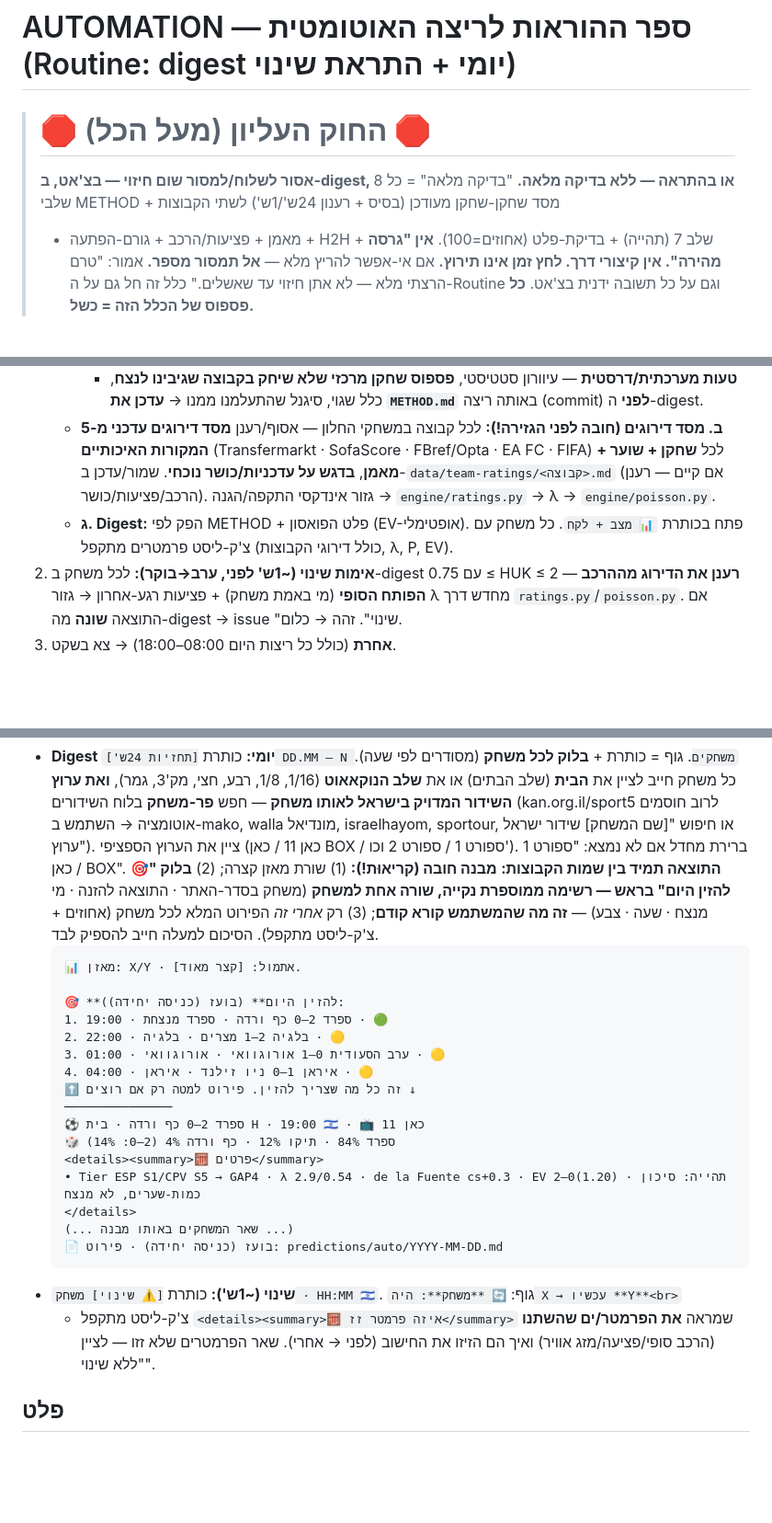
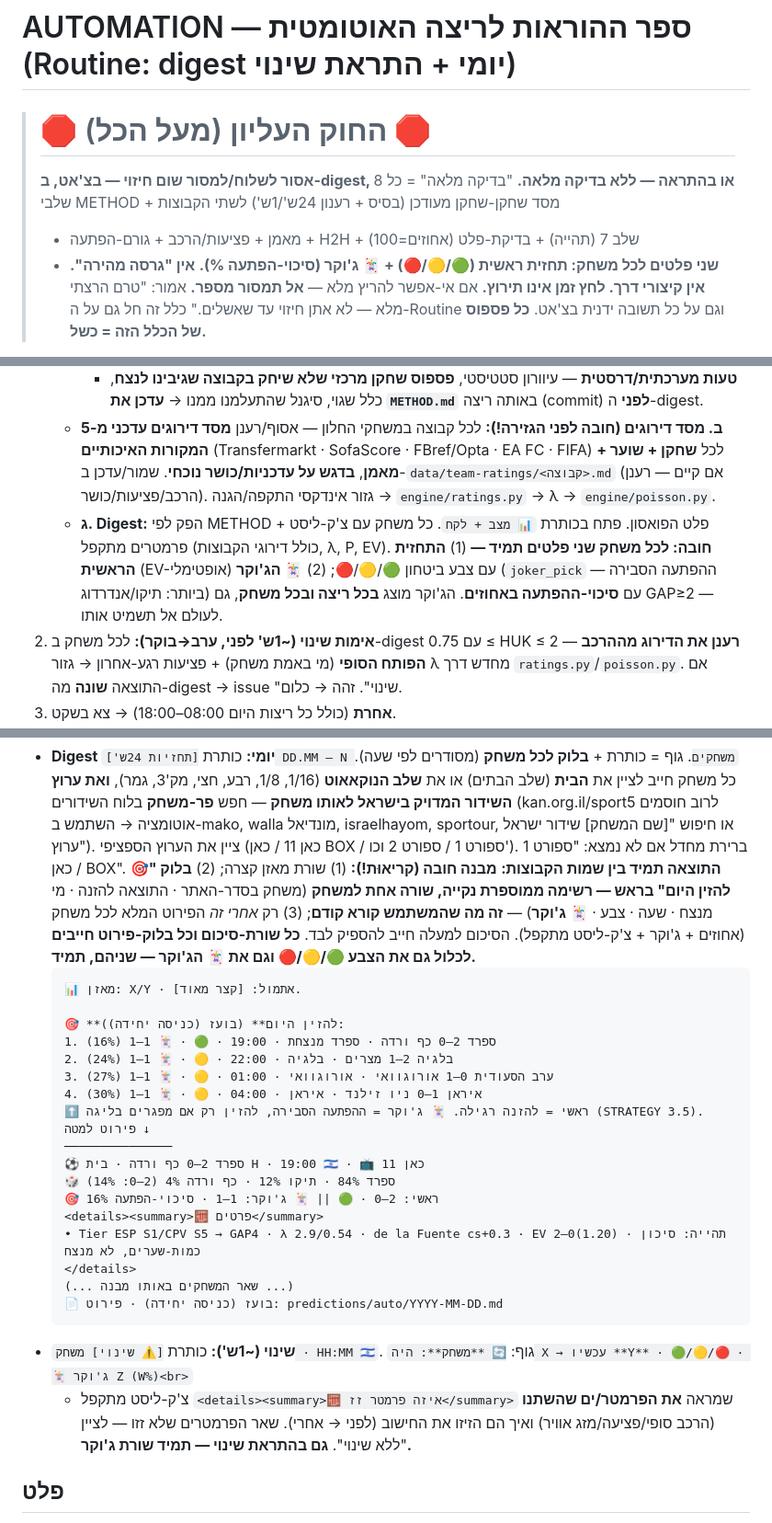
Before and after one commit to BumbleBeeDream/Mondial, a Markdown page: AUTOMATION.md, 3 parts joined by grey strips. Shown at 92% size. GitHub-like rendering; blank space fills up the shorter version.

Commit message:
Anchor joker agent as mandatory output on every run
Joker (joker_pick) now required alongside the 🟢/🟡/🔴 main prediction in
every digest, change-alert, and chat reply — every match, every run, even
GAP≥2. Wired into the supreme rule, decision logic, digest format (summary
line + per-match block), change-alert format, METHOD step 6, and guardrails.

````diff
--- a/AUTOMATION.md
+++ b/AUTOMATION.md
@@ -3,7 +3,8 @@
 > # 🛑 החוק העליון (מעל הכל) 🛑
 > **אסור לשלוח/למסור שום חיזוי — בצ'אט, ב-digest, או בהתראה — ללא בדיקה מלאה.**
 > "בדיקה מלאה" = כל 8 שלבי METHOD + מסד שחקן-שחקן מעודכן (בסיס + רענון 24ש'/1ש') לשתי הקבוצות
-> + מאמן + פציעות/הרכב + גורם-הפתעה + H2H + שלב 7 (תהייה) + בדיקת-פלט (אחוזים=100).
+> + מאמן + פציעות/הרכב + גורם-הפתעה + H2H + שלב 7 (תהייה) + בדיקת-פלט (אחוזים=100)
+> + **שני פלטים לכל משחק: תחזית ראשית (🟢/🟡/🔴) + 🃏 ג'וקר (סיכוי-הפתעה %).**
 > **אין "גרסה מהירה". אין קיצורי דרך. לחץ זמן אינו תירוץ.**
 > אם אי-אפשר להריץ מלא — **אל תמסור מספר.** אמור: "טרם הרצתי מלא — לא אתן חיזוי עד שאשלים."
 > כלל זה חל גם על ה-Routine וגם על כל תשובה ידנית בצ'אט. **כל פספוס של הכלל הזה = כשל.**
@@ -27,7 +28,8 @@
    - **ב. מסד דירוגים (חובה לפני הגזירה!):** לכל קבוצה במשחקי החלון — אסוף/רענן **מסד דירוגים עדכני מ-5 המקורות האיכותיים**
      (Transfermarkt · SofaScore · FBref/Opta · EA FC · FIFA) לכל **שחקן + שוער + מאמן**, **בדגש על עדכניות/כושר נוכחי**.
      שמור/עדכן ב-`data/team-ratings/<קבוצה>.md` (אם קיים — רענן הרכב/פציעות/כושר). גזור אינדקסי התקפה/הגנה → `engine/ratings.py` → λ → `engine/poisson.py`.
-   - **ג. Digest:** הפק לפי METHOD + פלט הפואסון (EV-אופטימלי). פתח בכותרת `📊 מצב + לקח`. כל משחק עם צ'ק-ליסט פרמטרים מתקפל (כולל דירוגי הקבוצות, λ, P, EV).
+   - **ג. Digest:** הפק לפי METHOD + פלט הפואסון. פתח בכותרת `📊 מצב + לקח`. כל משחק עם צ'ק-ליסט פרמטרים מתקפל (כולל דירוגי הקבוצות, λ, P, EV).
+     **חובה: לכל משחק שני פלטים תמיד —** (1) **התחזית הראשית** (EV-אופטימלי) עם צבע ביטחון 🟢/🟡/🔴; (2) **🃏 הג'וקר** (`joker_pick` — ההפתעה הסבירה ביותר: תיקו/אנדרדוג) עם **סיכוי-ההפתעה באחוזים**. הג'וקר מוצג **בכל ריצה ובכל משחק**, גם GAP≥2 — לעולם אל תשמיט אותו.
 2. **אימות שינוי (~1ש' לפני, ערב→בוקר):** לכל משחק ב-digest עם 0.75 ≤ HUK ≤ 2 — **רענן את הדירוג מההרכב הפותח הסופי**
    (מי באמת משחק) + פציעות רגע-אחרון → גזור λ מחדש דרך `ratings.py`/`poisson.py`. אם התוצאה **שונה** מה-digest → issue "שינוי". זהה → כלום.
 3. **אחרת** (כולל כל ריצות היום 08:00–18:00) → צא בשקט.
@@ -61,29 +63,31 @@
   השתמש ב-mako, walla מונדיאל, israelhayom, sportour, או חיפוש "[שם המשחק] שידור ישראל ערוץ"). ציין את הערוץ הספציפי
   (כאן 11 / כאן BOX / ספורט 1 / ספורט 2 וכו'). ברירת מחדל אם לא נמצא: "ספורט 1 / כאן BOX". **התוצאה תמיד בין שמות הקבוצות:**
   **מבנה חובה (קריאוּת!):** (1) שורת מאזן קצרה; (2) **בלוק "🎯 להזין היום" בראש — רשימה ממוספרת נקייה,
-  שורה אחת למשחק** (משחק בסדר-האתר · התוצאה להזנה · מי מנצח · שעה · צבע) — **זה מה שהמשתמש קורא קודם**;
-  (3) רק *אחרי זה* הפירוט המלא לכל משחק (אחוזים + צ'ק-ליסט מתקפל). הסיכום למעלה חייב להספיק לבד.
+  שורה אחת למשחק** (משחק בסדר-האתר · התוצאה להזנה · מי מנצח · שעה · צבע · **🃏 ג'וקר**) — **זה מה שהמשתמש קורא קודם**;
+  (3) רק *אחרי זה* הפירוט המלא לכל משחק (אחוזים + ג'וקר + צ'ק-ליסט מתקפל). הסיכום למעלה חייב להספיק לבד.
+  **כל שורת-סיכום וכל בלוק-פירוט חייבים לכלול גם את הצבע 🟢/🟡/🔴 וגם את 🃏 הג'וקר — שניהם, תמיד.**
   ```
   📊 מאזן: X/Y · אתמול: [קצר מאוד].
 
   🎯 **להזין היום** (בועז (כניסה יחידה)):
-  1. ספרד 2–0 כף ורדה · ספרד מנצחת · 19:00 · 🟢
-  2. בלגיה 2–1 מצרים · בלגיה · 22:00 · 🟡
-  3. ערב הסעודית 0–1 אורוגוואי · אורוגוואי · 01:00 · 🟡
-  4. איראן 1–0 ניו זילנד · איראן · 04:00 · 🟡
-  ⬆️ זה כל מה שצריך להזין. פירוט למטה רק אם רוצים ↓
+  1. ספרד 2–0 כף ורדה · ספרד מנצחת · 19:00 · 🟢 · 🃏 1–1 (16%)
+  2. בלגיה 2–1 מצרים · בלגיה · 22:00 · 🟡 · 🃏 1–1 (24%)
+  3. ערב הסעודית 0–1 אורוגוואי · אורוגוואי · 01:00 · 🟡 · 🃏 1–1 (27%)
+  4. איראן 1–0 ניו זילנד · איראן · 04:00 · 🟡 · 🃏 1–1 (30%)
+  ⬆️ ראשי = להזנה רגילה. 🃏 ג'וקר = ההפתעה הסבירה, להזין רק אם מפגרים בליגה (STRATEGY 3.5). פירוט למטה ↓
   ───────────────
   ⚽ ספרד 2–0 כף ורדה · בית H · 19:00 🇮🇱 · 📺 כאן 11
   🎲 ספרד 84% · תיקו 12% · כף ורדה 4% (2–0: 14%)
+  🎯 ראשי: 2–0 · 🟢 || 🃏 ג'וקר: 1–1 · סיכוי-הפתעה 16%
   <details><summary>🧮 פרטים</summary>
   • Tier ESP S1/CPV S5 → GAP4 · λ 2.9/0.54 · de la Fuente cs+0.3 · EV 2–0(1.20) · תהייה: סיכון כמות-שערים, לא מנצח
   </details>
   (... שאר המשחקים באותו מבנה ...)
   📄 בועז (כניסה יחידה) · פירוט: predictions/auto/YYYY-MM-DD.md
   ```
-- **שינוי (~1ש'):** כותרת `[⚠️ שינוי] משחק · HH:MM 🇮🇱`. גוף: `🔄 **משחק**: היה X → עכשיו **Y**<br>`
+- **שינוי (~1ש'):** כותרת `[⚠️ שינוי] משחק · HH:MM 🇮🇱`. גוף: `🔄 **משחק**: היה X → עכשיו **Y** · 🟢/🟡/🔴 · 🃏 ג'וקר Z (W%)<br>`
   + צ'ק-ליסט מתקפל `<details><summary>🧮 איזה פרמטר זז</summary>` שמראה **את הפרמטר/ים שהשתנו** (הרכב סופי/פציעה/מזג אוויר)
-  ואיך הם הזיזו את החישוב (לפני → אחרי). שאר הפרמטרים שלא זזו — לציין "ללא שינוי".
+  ואיך הם הזיזו את החישוב (לפני → אחרי). שאר הפרמטרים שלא זזו — לציין "ללא שינוי". **גם בהתראת שינוי — תמיד שורת ג'וקר.**
 
 ## פלט
 קובץ יומי `predictions/auto/YYYY-MM-DD.md`. לכל משחק בלוק עם תגית סטטוס (`[DRAFT]` / `[FINAL — אושר]` / `[FINAL — שונה: X→Y]`),
````
Also changed, not shown: other parts of AUTOMATION.md (+3 -0 lines), METHOD.md (+3 -0 lines).
